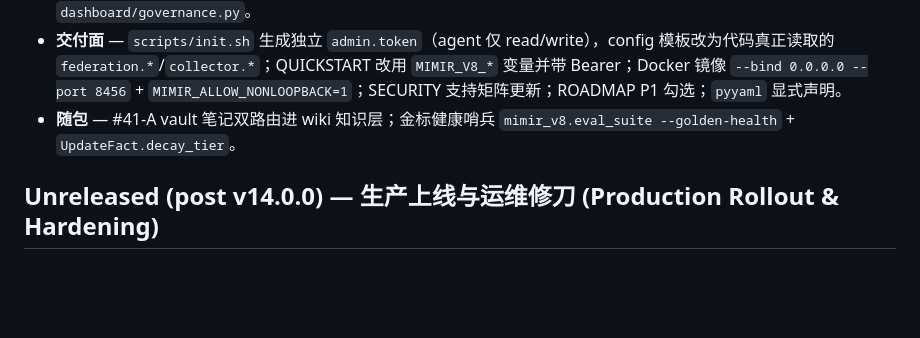
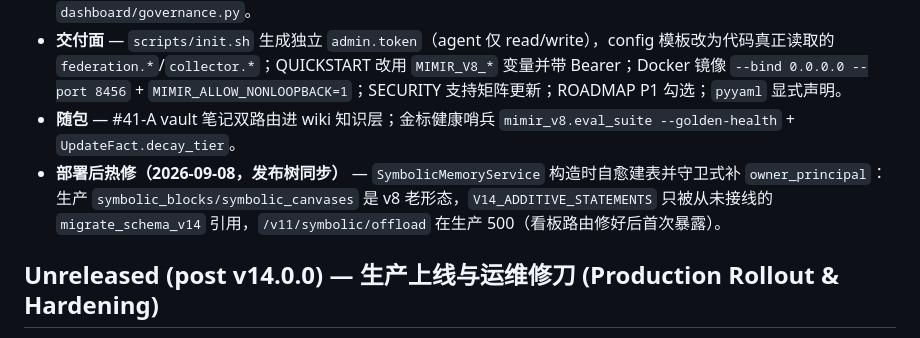
Before and after one commit to sandro1123/mimir-memory, a Markdown page: CHANGELOG.md, the part around the change. Drawn GitHub-style; blank space fills up the shorter version.

Commit message:
docs(changelog): v14.1.0 post-deploy symbolic schema self-heal

```diff
--- a/CHANGELOG.md
+++ b/CHANGELOG.md
@@ -18,6 +18,7 @@
 - **Dashboard 4.1.0** — 目录改为 `dashboard/backend/main.py` 与部署树一致（Docker/compose/manage.sh/README 从此可用，`FRONTEND_DIR` 默认值随之正确）；`/v11/symbolic/offload` 装饰器修复注册；删除误装饰到 helper 的 `/v10/opinions|observations` 假路由；review 端点仅 POST；所有写端点 `_invalidate_all()`；无密码配置时会话密钥用进程随机值；`_mimir_get/_post/_db_query` 记日志；前端 fetchJSON 出错显示角标；删除死副本 `dashboard/governance.py`。
 - **交付面** — `scripts/init.sh` 生成独立 `admin.token`（agent 仅 read/write），config 模板改为代码真正读取的 `federation.*`/`collector.*`；QUICKSTART 改用 `MIMIR_V8_*` 变量并带 Bearer；Docker 镜像 `--bind 0.0.0.0 --port 8456` + `MIMIR_ALLOW_NONLOOPBACK=1`；SECURITY 支持矩阵更新；ROADMAP P1 勾选；`pyyaml` 显式声明。
 - **随包** — #41-A vault 笔记双路由进 wiki 知识层；金标健康哨兵 `mimir_v8.eval_suite --golden-health` + `UpdateFact.decay_tier`。
+- **部署后热修（2026-09-08，发布树同步）** — `SymbolicMemoryService` 构造时自愈建表并守卫式补 `owner_principal`：生产 `symbolic_blocks/symbolic_canvases` 是 v8 老形态，`V14_ADDITIVE_STATEMENTS` 只被从未接线的 `migrate_schema_v14` 引用，`/v11/symbolic/offload` 在生产 500（看板路由修好后首次暴露）。
 
 ## Unreleased (post v14.0.0) — 生产上线与运维修刀 (Production Rollout & Hardening)
 
```
